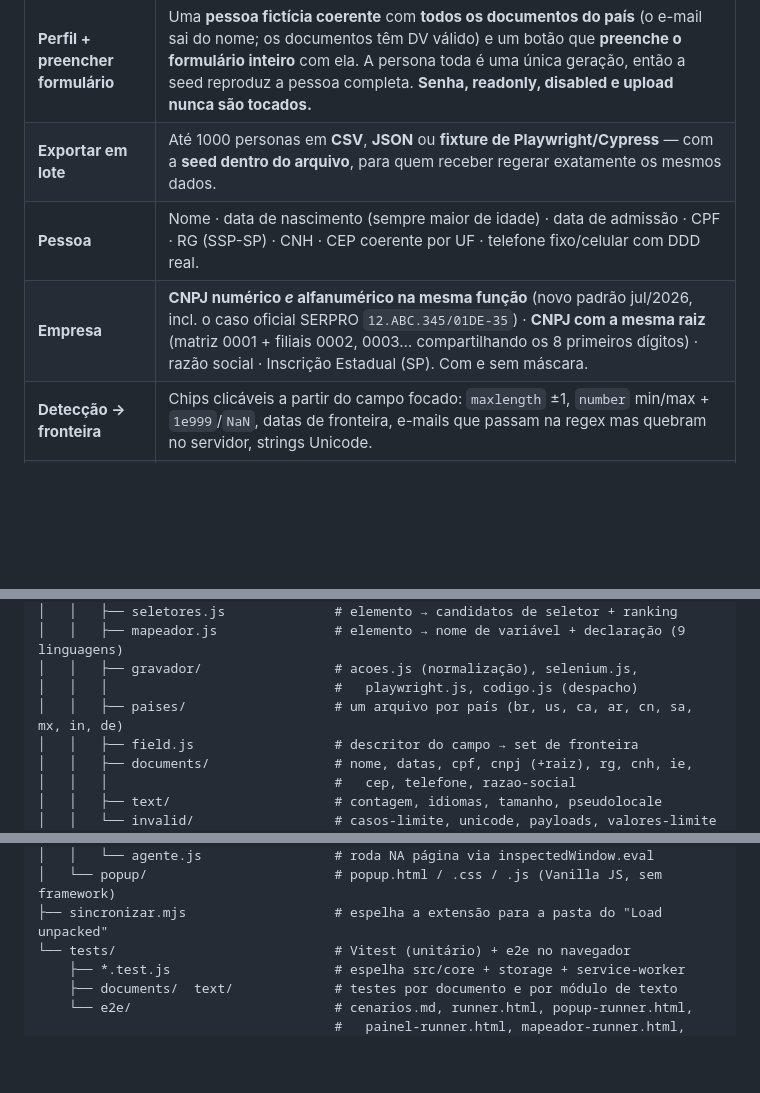
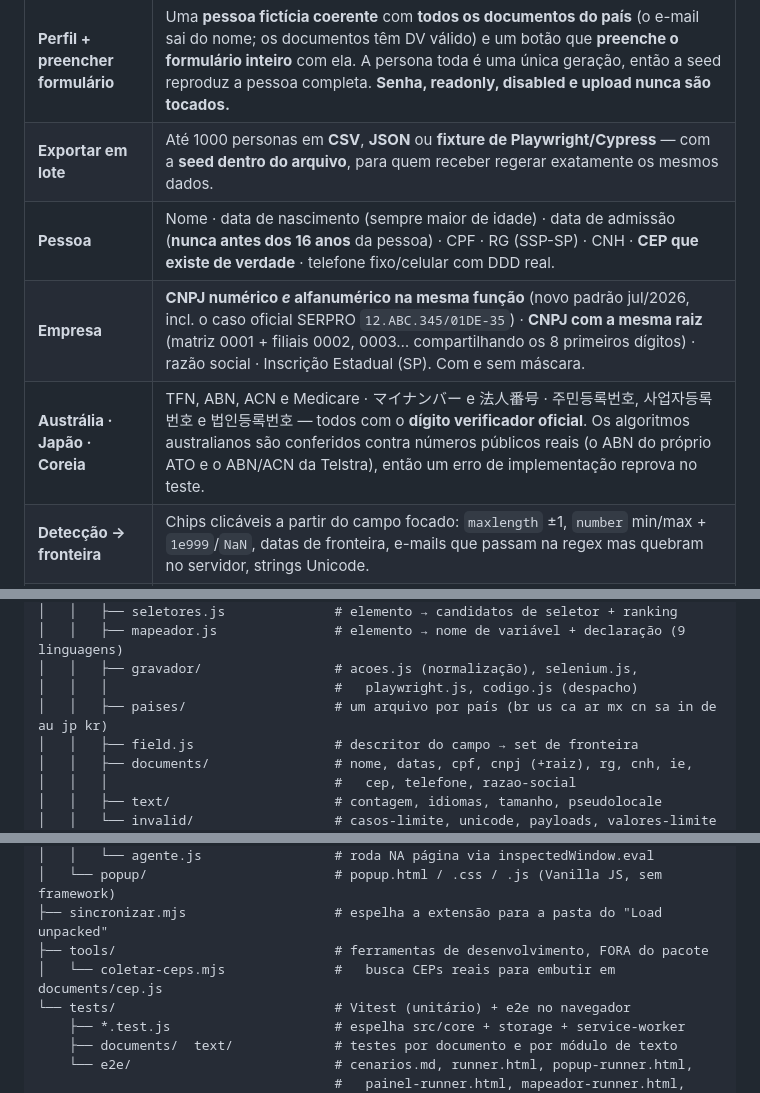
Before and after one commit to JonnasFigueiredo/proteu, a Markdown page: README.md, 3 parts joined by grey strips. Drawn GitHub-style; blank space fills up the shorter version.

```diff
--- a/README.md
+++ b/README.md
@@ -58,8 +60,9 @@ cada país é um arquivo em `src/core/paises/`).
 |------|------------|
 | **Perfil + preencher formulário** | Uma **pessoa fictícia coerente** com **todos os documentos do país** (o e-mail sai do nome; os documentos têm DV válido) e um botão que **preenche o formulário inteiro** com ela. A persona toda é uma única geração, então a seed reproduz a pessoa completa. **Senha, readonly, disabled e upload nunca são tocados.** |
 | **Exportar em lote** | Até 1000 personas em **CSV**, **JSON** ou **fixture de Playwright/Cypress** — com a **seed dentro do arquivo**, para quem receber regerar exatamente os mesmos dados. |
-| **Pessoa** | Nome · data de nascimento (sempre maior de idade) · data de admissão · CPF · RG (SSP-SP) · CNH · CEP coerente por UF · telefone fixo/celular com DDD real. |
+| **Pessoa** | Nome · data de nascimento (sempre maior de idade) · data de admissão (**nunca antes dos 16 anos** da pessoa) · CPF · RG (SSP-SP) · CNH · **CEP que existe de verdade** · telefone fixo/celular com DDD real. |
 | **Empresa** | **CNPJ numérico *e* alfanumérico na mesma função** (novo padrão jul/2026, incl. o caso oficial SERPRO `12.ABC.345/01DE-35`) · **CNPJ com a mesma raiz** (matriz 0001 + filiais 0002, 0003… compartilhando os 8 primeiros dígitos) · razão social · Inscrição Estadual (SP). Com e sem máscara. |
+| **Austrália · Japão · Coreia** | TFN, ABN, ACN e Medicare · マイナンバー e 法人番号 · 주민등록번호, 사업자등록번호 e 법인등록번호 — todos com o **dígito verificador oficial**. Os algoritmos australianos são conferidos contra números públicos reais (o ABN do próprio ATO e o ABN/ACN da Telstra), então um erro de implementação reprova no teste. |
 | **Detecção → fronteira** | Chips clicáveis a partir do campo focado: `maxlength` ±1, `number` min/max + `1e999`/`NaN`, datas de fronteira, e-mails que passam na regex mas quebram no servidor, strings Unicode. |
 | **Texto** | 9 idiomas (pt, es, ar, tr, ru, zh, hi, ja, he — cada um cobrindo um problema real de i18n) · geração **por tamanho exata** nas 4 unidades de contagem · **pseudolocale** (`Save` → `Šávé`) com expansão, marcadores `⟦…⟧`, preservação de placeholders e modo `fakebidi`. |
 | **4 unidades de contagem** | grafemas · code points · code units UTF-16 · bytes UTF-8, lado a lado — porque "100 caracteres" é ambíguo. Quem não quer entrar nesse mérito escolhe a unidade **caracteres (ASCII)**: o texto sai em ASCII puro e as quatro contagens dão o mesmo número. |
@@ -222,7 +249,7 @@ reproduzivel/
 │   │   ├── mapeador.js               # elemento → nome de variável + declaração (9 linguagens)
 │   │   ├── gravador/                 # acoes.js (normalização), selenium.js,
 │   │   │                             #   playwright.js, codigo.js (despacho)
-│   │   ├── paises/                   # um arquivo por país (br, us, ca, ar, cn, sa, mx, in, de)
+│   │   ├── paises/                   # um arquivo por país (br us ca ar mx cn sa in de au jp kr)
 │   │   ├── field.js                  # descritor do campo → set de fronteira
 │   │   ├── documents/                # nome, datas, cpf, cnpj (+raiz), rg, cnh, ie,
 │   │   │                             #   cep, telefone, razao-social
@@ -241,6 +268,8 @@ reproduzivel/
 │   │   └── agente.js                 # roda NA página via inspectedWindow.eval
 │   └── popup/                        # popup.html / .css / .js (Vanilla JS, sem framework)
 ├── sincronizar.mjs                   # espelha a extensão para a pasta do "Load unpacked"
+├── tools/                            # ferramentas de desenvolvimento, FORA do pacote
+│   └── coletar-ceps.mjs              #   busca CEPs reais para embutir em documents/cep.js
 └── tests/                            # Vitest (unitário) + e2e no navegador
     ├── *.test.js                     # espelha src/core + storage + service-worker
     ├── documents/  text/             # testes por documento e por módulo de texto
```
Also changed, not shown: other parts of README.md (+35 -9 lines).
